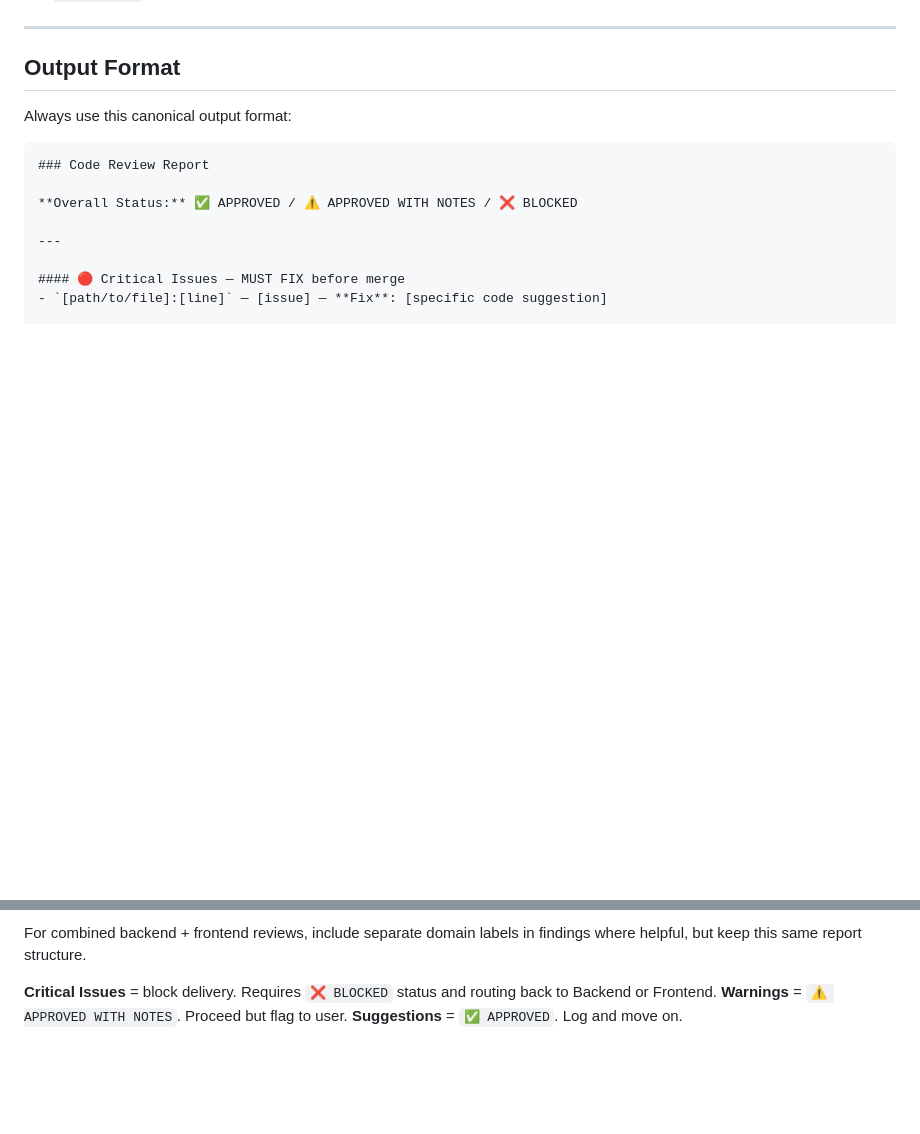
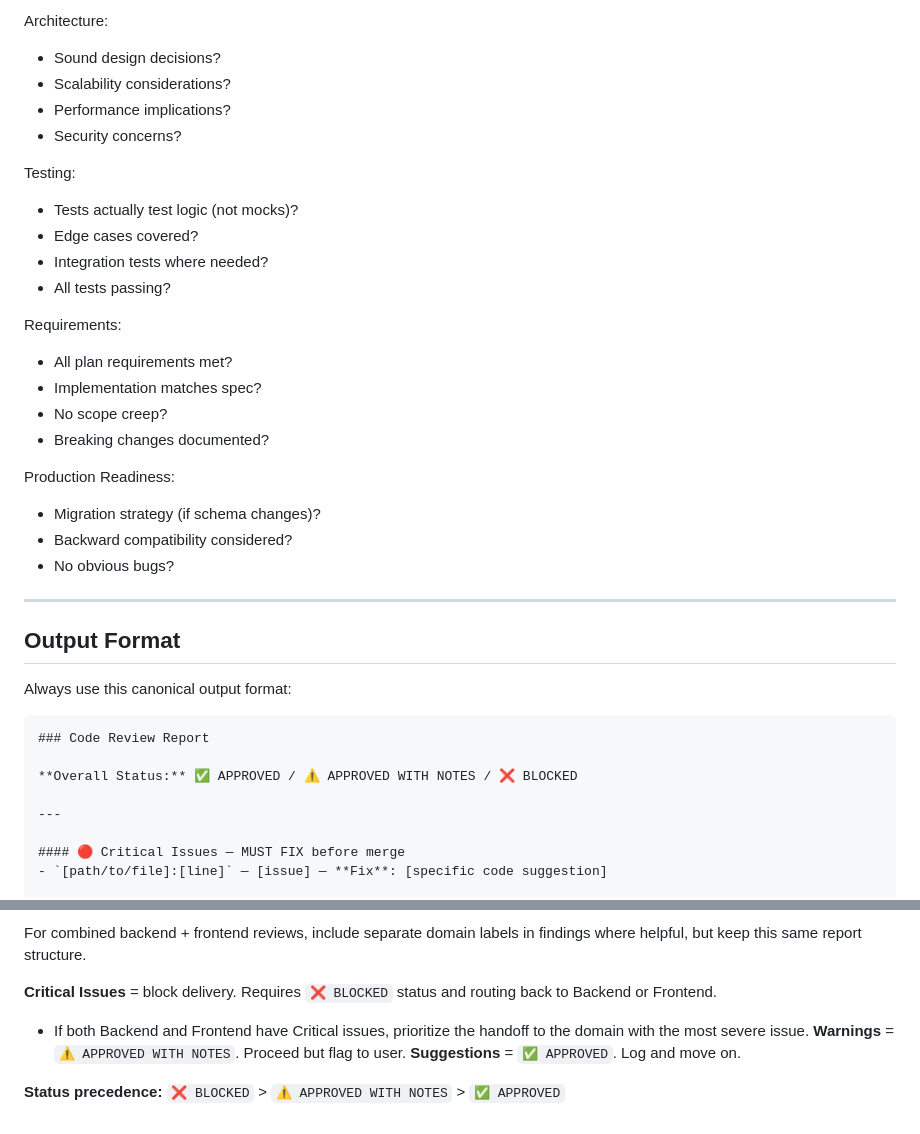
Before and after one commit to zenika-dev/Zenflow, a Markdown page: .github/agents/reviewer.agent.md, 2 parts joined by grey strips. Drawn GitHub-style; blank space fills up the shorter version.

```diff
--- a/.github/agents/reviewer.agent.md
+++ b/.github/agents/reviewer.agent.md
@@ -66,3 +78,25 @@ Missing file behavior:
+Architecture:
+* Sound design decisions?
+* Scalability considerations?
+* Performance implications?
+* Security concerns?
+
+Testing:
+* Tests actually test logic (not mocks)?
+* Edge cases covered?
+* Integration tests where needed?
+* All tests passing?
+
+Requirements:
+* All plan requirements met?
+* Implementation matches spec?
+* No scope creep?
+* Breaking changes documented?
+
+Production Readiness:
+* Migration strategy (if schema changes)?
+* Backward compatibility considered?
+* No obvious bugs?
 
 ---
 
@@ -95,5 +129,8 @@ Always use this canonical output format:
 For combined backend + frontend reviews, include separate domain labels in findings where helpful, but keep this same report structure.
 
 **Critical Issues** = block delivery. Requires `❌ BLOCKED` status and routing back to Backend or Frontend.
+- If both Backend and Frontend have Critical issues, prioritize the handoff to the domain with the most severe issue.
 **Warnings** = `⚠️ APPROVED WITH NOTES`. Proceed but flag to user.
 **Suggestions** = `✅ APPROVED`. Log and move on.
+
+**Status precedence:** `❌ BLOCKED` > `⚠️ APPROVED WITH NOTES` > `✅ APPROVED`
```
Also changed, not shown: other parts of .github/agents/reviewer.agent.md (+22 -10 lines).
